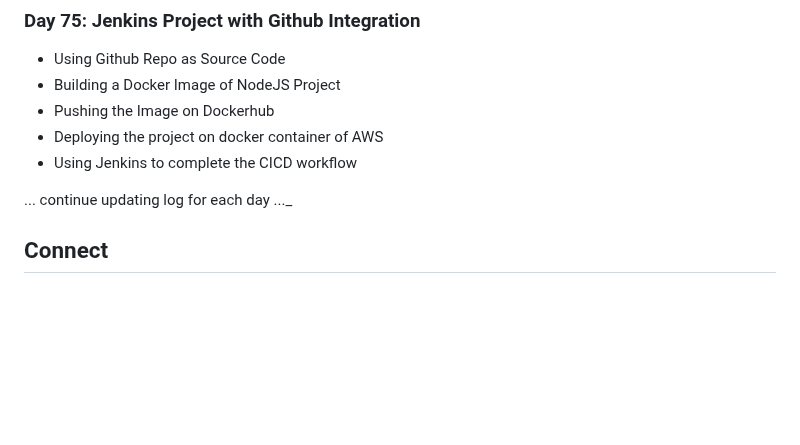
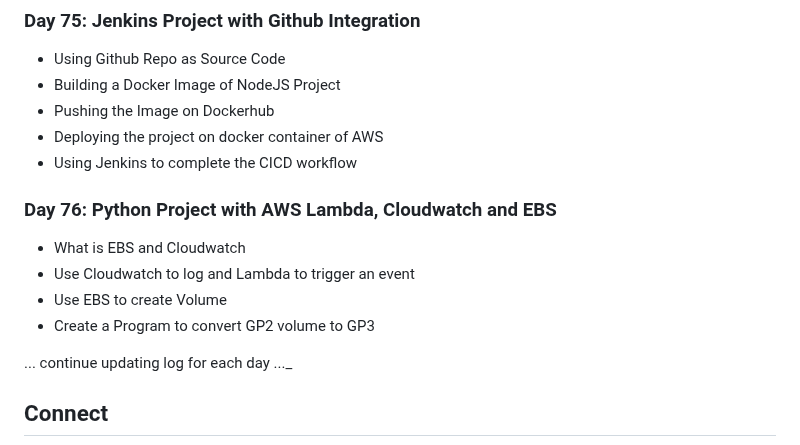
Before and after one commit to Pravesh-Sudha/100-Days-of-Code, a Markdown page: README.md, the part around the change. Drawn GitHub-style; blank space fills up the shorter version.

```diff
--- a/README.md
+++ b/README.md
@@ -515,6 +515,12 @@ I'll be using a variety of resources to aid my learning, including:
 - Deploying the project on docker container of AWS
 - Using Jenkins to complete the CICD workflow
 
+### Day 76: Python Project with AWS Lambda, Cloudwatch and EBS
+- What is EBS and Cloudwatch
+- Use Cloudwatch to log and Lambda to trigger an event
+- Use EBS to create Volume
+- Create a Program to convert GP2 volume to GP3
+
 ... continue updating log for each day ..._
 
 ## Connect
```
